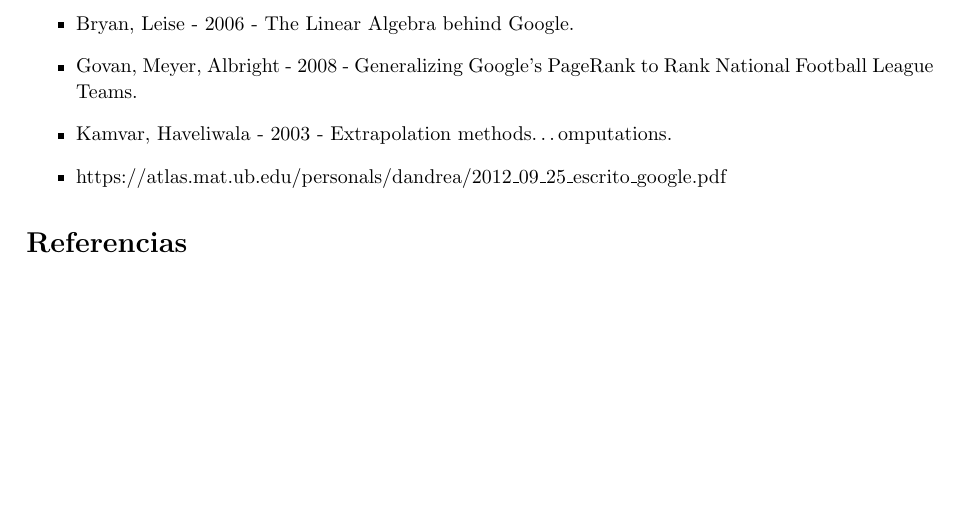
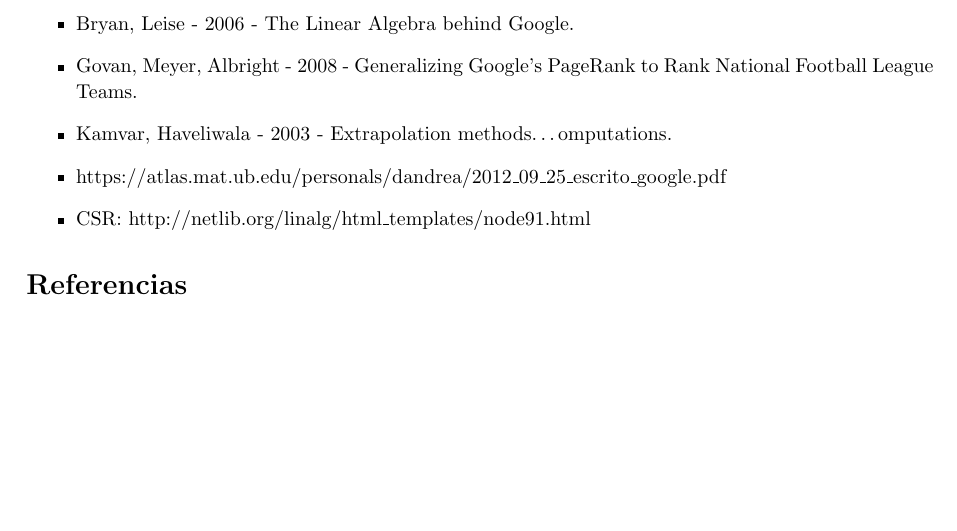
Before and after one commit to axelstram/metodosTP2, a LaTeX document (docs/informe/informe.tex, which reads docs/informe/apendice.tex): part of page 9 of 9, cut so that both start at the same text. Compiled offline with pdfLaTeX.

Commit message:
ref de csr

```diff
--- a/docs/informe/apendice.tex
+++ b/docs/informe/apendice.tex
@@ -82,4 +82,5 @@
 \item  Govan, Meyer, Albright - 2008 - Generalizing Google’s PageRank to Rank National Football League Teams.
 \item Kamvar, Haveliwala - 2003 - Extrapolation methods…omputations.
 \item https://atlas.mat.ub.edu/personals/dandrea/2012_09_25_escrito_google.pdf
+\item CSR: http://netlib.org/linalg/html_templates/node91.html
 \end{itemize}
```
